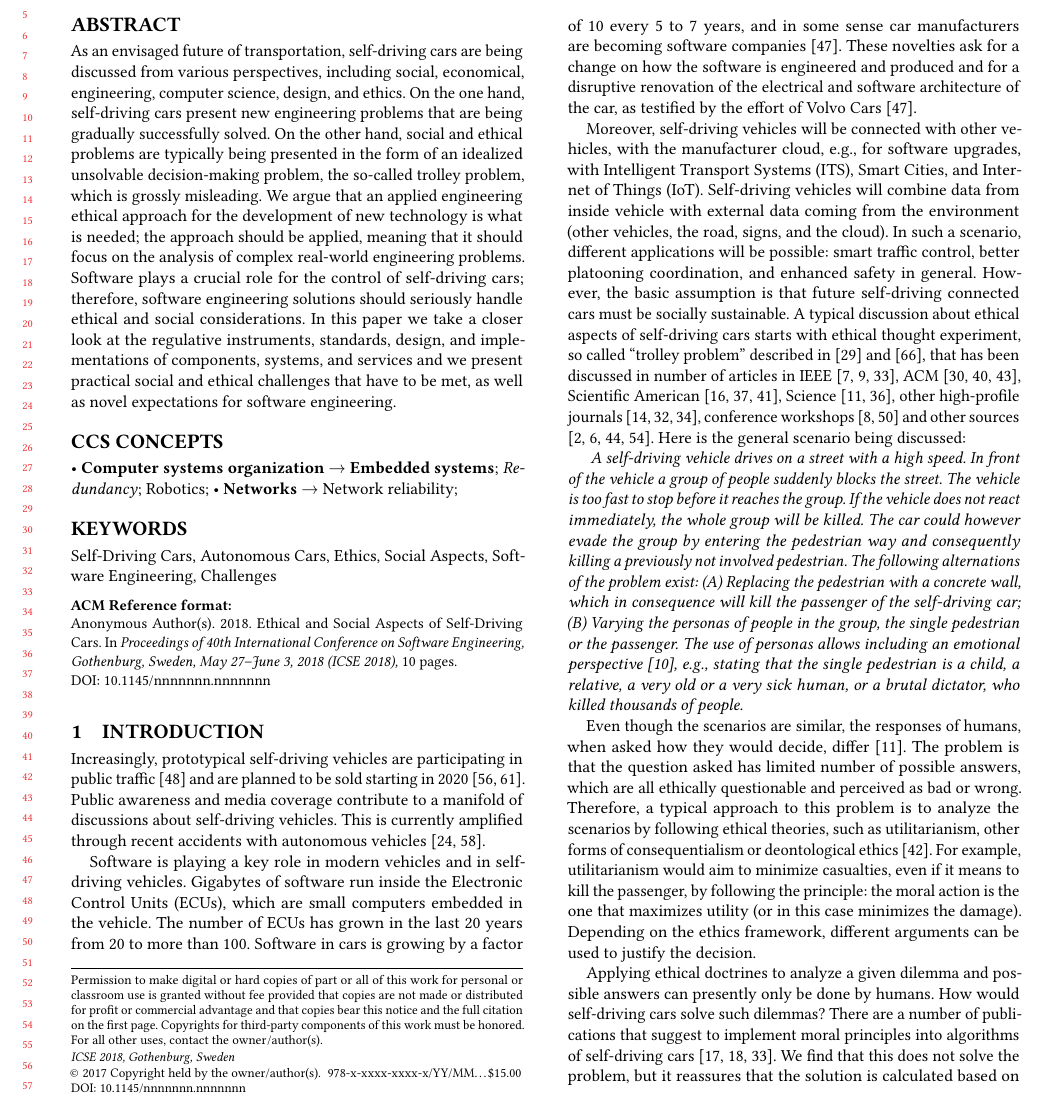
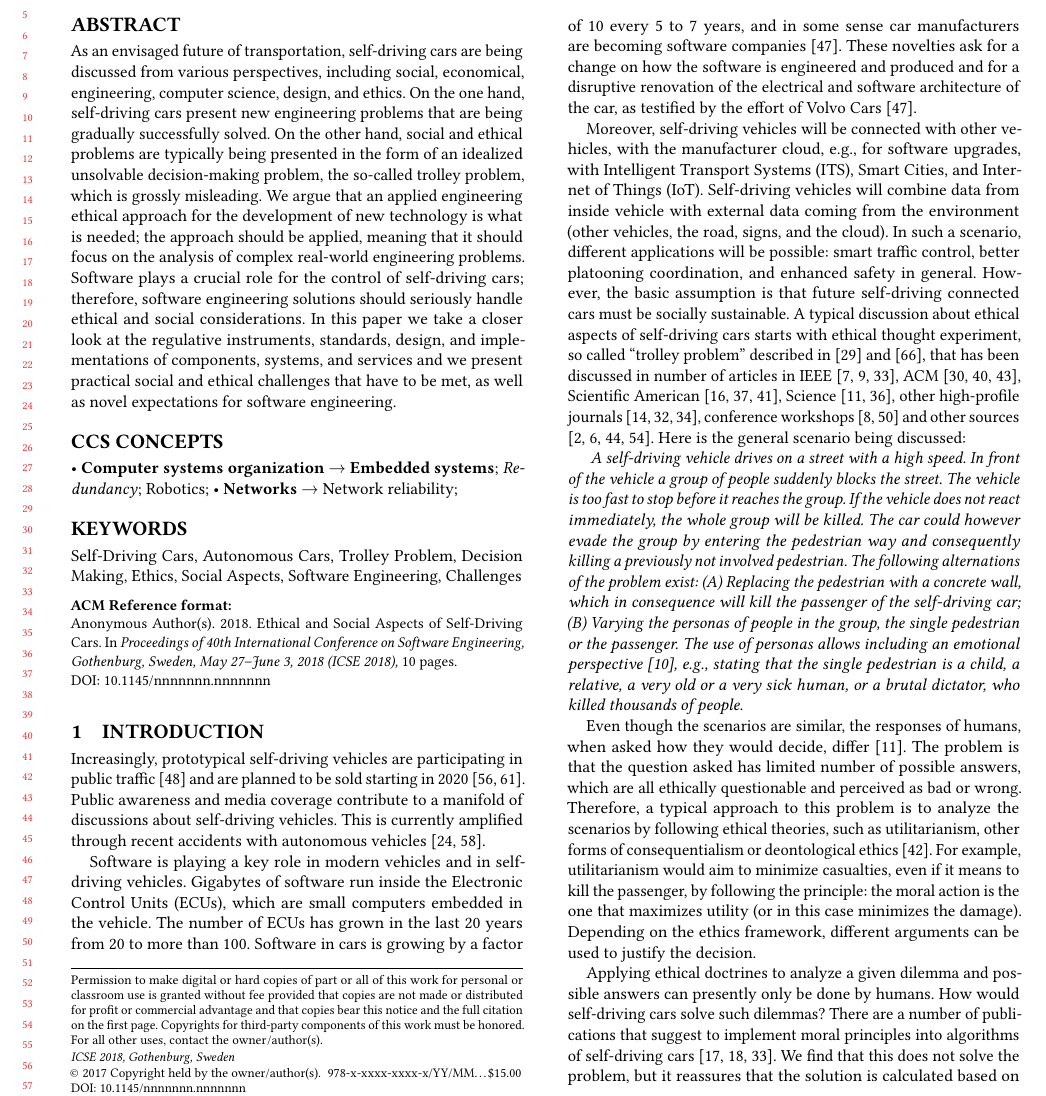
Before and after one commit to PatrizioPelliccione/Ethical-and-Social-Aspects-of-Self-Driving-Cars_ICSE, a LaTeX paper (main.tex): part of page 1 of 10, cut so that both start at the same text. Compiled offline with pdfLaTeX.

Commit message:
Added Keywords

```diff
--- a/main.tex
+++ b/main.tex
@@ -196,7 +196,7 @@ In this paper we take a closer look at the regulative instruments, standards, de
 
 
 %\keywords{ACM proceedings, \LaTeX, text tagging}
-\keywords{Self-Driving Cars, Autonomous Cars, Ethics, Social Aspects, Software Engineering, Challenges}
+\keywords{Self-Driving Cars, Autonomous Cars, Trolley Problem, Decision Making, Ethics, Social Aspects, Software Engineering, Challenges}
 
 \maketitle
 
```
